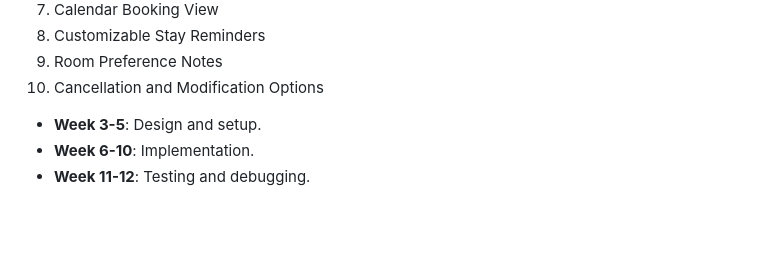
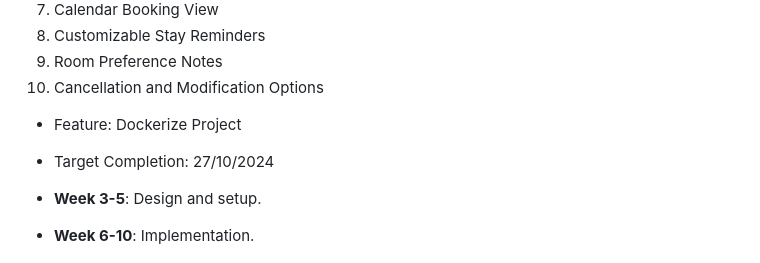
Before and after one commit to thebadsektor/se2024-ardeza-vitangcol, a Markdown page: README.md, the part around the change. Rendered like a GitHub page; blank space fills up the shorter version.

Commit message:
Update README.md
   - Feature: Dockerize Project
   - Target Completion: 27/10/2024

```diff
--- a/README.md
+++ b/README.md
@@ -160,6 +160,10 @@ Outline the project timeline, including milestones or deliverables. Example:
 8. Customizable Stay Reminders
 9. Room Preference Notes
 10. Cancellation and Modification Options
+
+   - Feature: Dockerize Project
+   - Target Completion: 27/10/2024
+
 - **Week 3-5**: Design and setup.
 - **Week 6-10**: Implementation.
 - **Week 11-12**: Testing and debugging.
```
